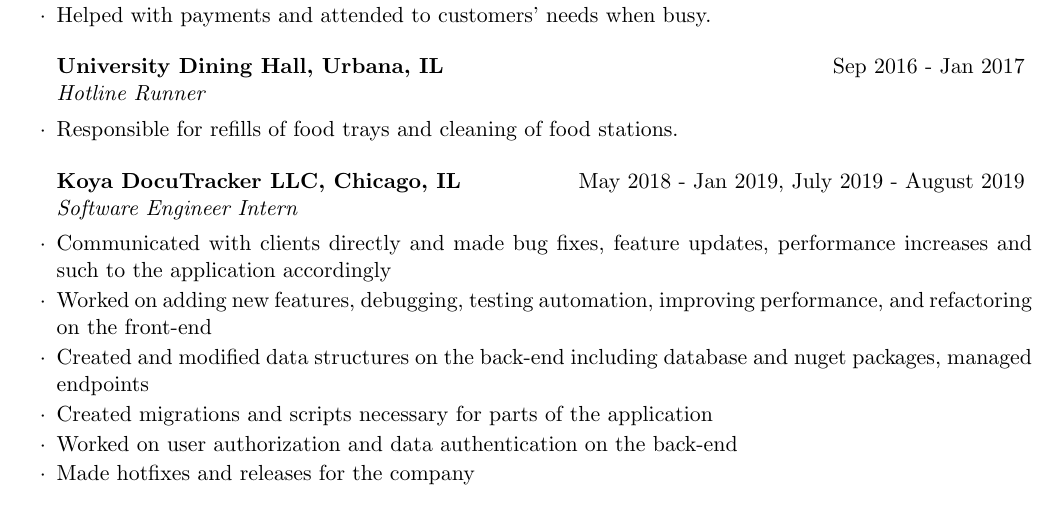
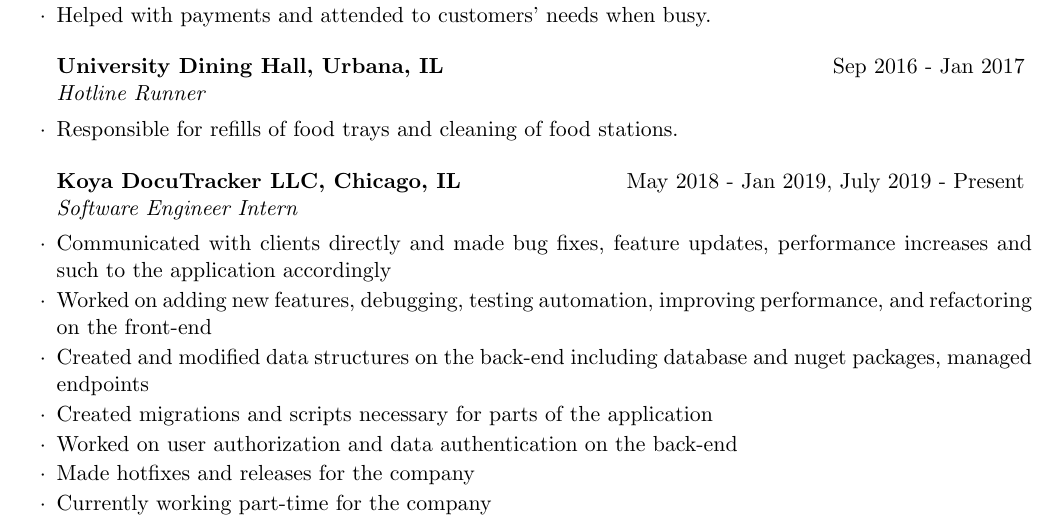
Before and after one commit to zgjohnny/Resume, a LaTeX CV (my_resume.tex): part of page 1 of 2, cut so that both start at the same text. Compiled offline with pdfLaTeX.

Commit message:
Updated resume

```diff
--- a/my_resume.tex
+++ b/my_resume.tex
@@ -62,7 +62,7 @@
 
 \end{rSubsection}
 
-\begin{rSubsection}{Koya DocuTracker LLC, Chicago, IL}{May 2018 - Jan 2019, July 2019 - August 2019}
+\begin{rSubsection}{Koya DocuTracker LLC, Chicago, IL}{May 2018 - Jan 2019, July 2019 - Present}
 {Software Engineer Intern}
 
     \item Communicated with clients directly and made bug fixes, feature updates, performance increases and such to the application accordingly
@@ -71,6 +71,7 @@
     \item Created migrations and scripts necessary for parts of the application
     \item Worked on user authorization and data authentication on the back-end
     \item Made hotfixes and releases for the company
+    \item Currently working part-time for the company
 
 \end{rSubsection}
 
```
Also changed, not shown: resume.pdf.
